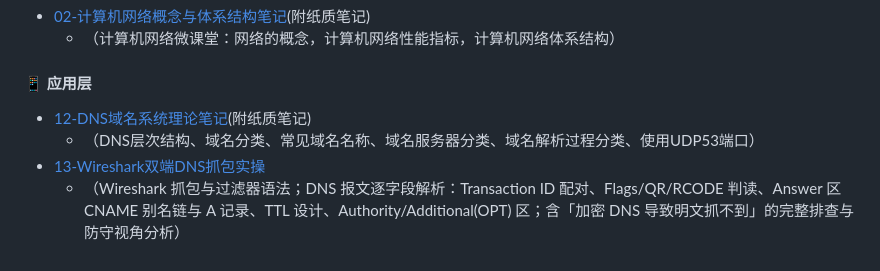
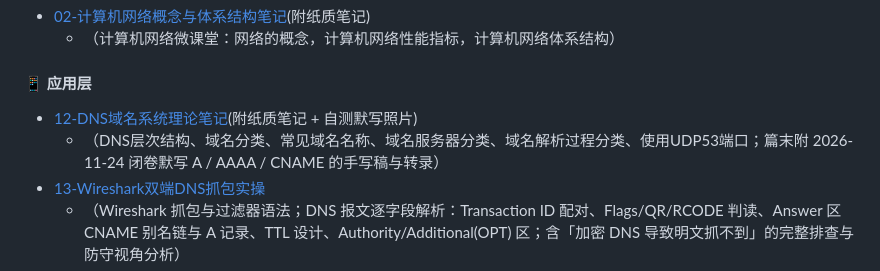
Before and after one commit to Yuni-NaiCha/CyberSecurity_Learning, a Markdown page: README.md, the part around the change. GitHub-like rendering.

Commit message:
feat: 12号补入DNS三种记录默写照片与转录，README同步

```diff
--- a/README.md
+++ b/README.md
@@ -26,8 +26,8 @@
   - （计算机网络微课堂：网络的概念，计算机网络性能指标，计算机网络体系结构）
 
 #### 📱 应用层
-- [12-DNS域名系统理论笔记](01_Notes/12-DNS域名系统理论笔记.md)(附纸质笔记)
-  - （DNS层次结构、域名分类、常见域名名称、域名服务器分类、域名解析过程分类、使用UDP53端口）
+- [12-DNS域名系统理论笔记](01_Notes/12-DNS域名系统理论笔记.md)(附纸质笔记 + 自测默写照片)
+  - （DNS层次结构、域名分类、常见域名名称、域名服务器分类、域名解析过程分类、使用UDP53端口；篇末附 2026-11-24 闭卷默写 A / AAAA / CNAME 的手写稿与转录）
 - [13-Wireshark双端DNS抓包实操](01_Notes/13-Wireshark双端DNS抓包实操.md)
   - （Wireshark 抓包与过滤器语法；DNS 报文逐字段解析：Transaction ID 配对、Flags/QR/RCODE 判读、Answer 区 CNAME 别名链与 A 记录、TTL 设计、Authority/Additional(OPT) 区；含「加密 DNS 导致明文抓不到」的完整排查与防守视角分析）
 - [14-应用层WWW与HTTP理论笔记](01_Notes/14-应用层WWW与HTTP理论笔记.md)(附纸质笔记)
```
Also changed, not shown: 01_Notes/12-DNS域名系统理论笔记.md (+23 -0 lines), 01_Notes/images/12-dns-records-handwrite.jpg (added).
